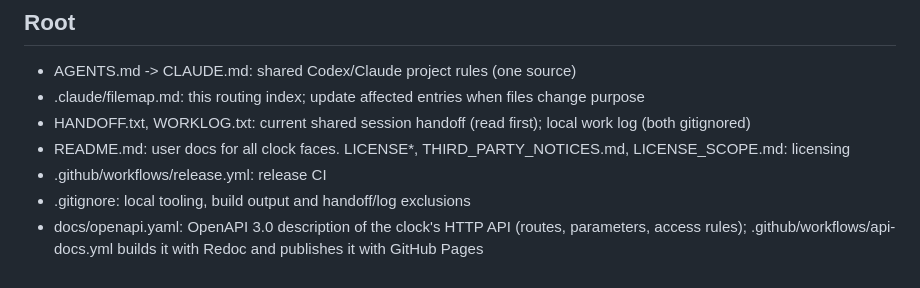
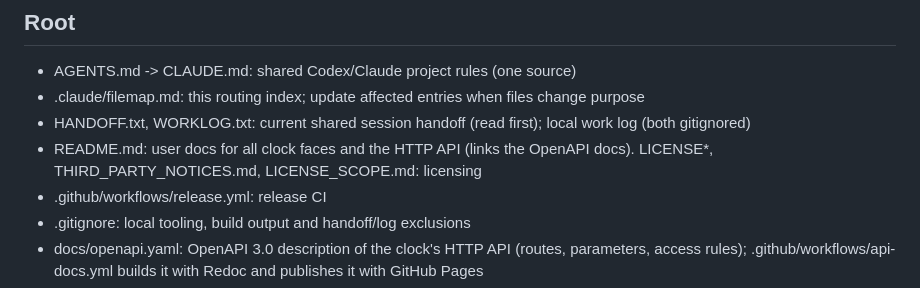
Before and after one commit to vandalon/ultimatrix, a Markdown page: .claude/filemap.md, the part around the change. Drawn GitHub-style.

```diff
--- a/.claude/filemap.md
+++ b/.claude/filemap.md
@@ -5,7 +5,7 @@ ESP32 HUB75 LED-matrix clock firmware (ESP-IDF + Arduino component), 14 clock fa
 - AGENTS.md -> CLAUDE.md: shared Codex/Claude project rules (one source)
 - .claude/filemap.md: this routing index; update affected entries when files change purpose
 - HANDOFF.txt, WORKLOG.txt: current shared session handoff (read first); local work log (both gitignored)
-- README.md: user docs for all clock faces. LICENSE*, THIRD_PARTY_NOTICES.md, LICENSE_SCOPE.md: licensing
+- README.md: user docs for all clock faces and the HTTP API (links the OpenAPI docs). LICENSE*, THIRD_PARTY_NOTICES.md, LICENSE_SCOPE.md: licensing
 - .github/workflows/release.yml: release CI
 - .gitignore: local tooling, build output and handoff/log exclusions
 - docs/openapi.yaml: OpenAPI 3.0 description of the clock's HTTP API (routes, parameters, access rules); .github/workflows/api-docs.yml builds it with Redoc and publishes it with GitHub Pages
```
Also changed, not shown: README.md (+4 -0 lines).
